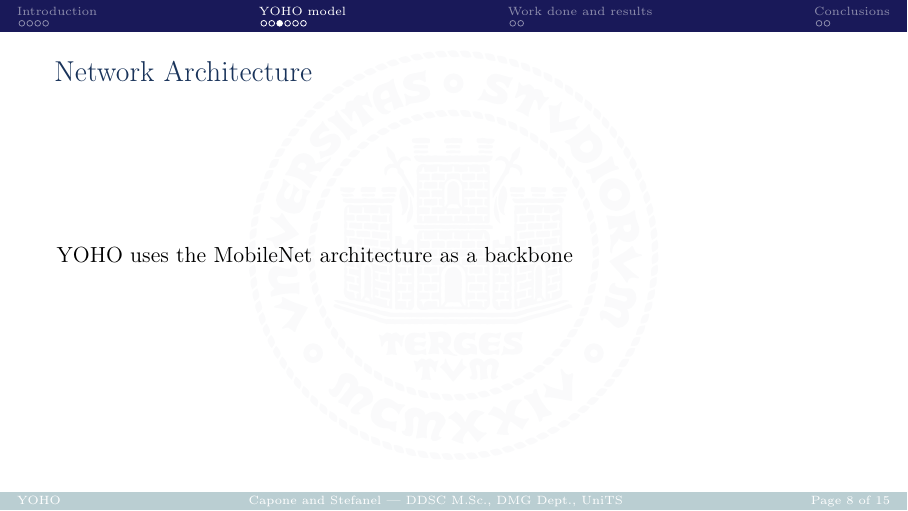
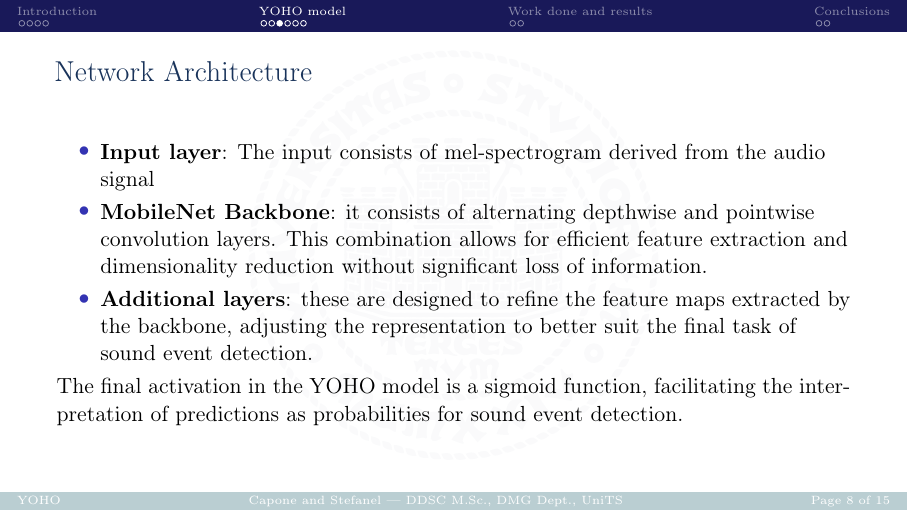
Before and after one commit to enstit/YOHO24, LaTeX slides (reports/main.tex, which reads reports/contents/body.tex): page 8 of 15. Compiled offline with pdfLaTeX.

Commit message:
docs: Network architecture

```diff
--- a/reports/contents/body.tex
+++ b/reports/contents/body.tex
@@ -38,7 +38,13 @@
 
 
 	\begin{frame}{Network Architecture}
-		YOHO uses the MobileNet architecture as a backbone
+		\begin{itemize}
+			\item \textbf{Input layer}: The input consists of mel-spectrogram derived from the audio signal
+			\item \textbf{MobileNet Backbone}:  it consists of alternating depthwise and pointwise convolution layers. This combination allows for efficient feature extraction and dimensionality reduction without significant loss of information.
+			\item \textbf{Additional layers}: these are designed to refine the feature maps extracted by the backbone, adjusting the representation to better suit the final task of sound event detection.
+		\end{itemize}
+
+		The final activation in the YOHO model is a sigmoid function, facilitating the interpretation of predictions as probabilities for sound event detection.
 
 		\note{
 			\dots
```
Also changed, not shown: reports/main.pdf.
